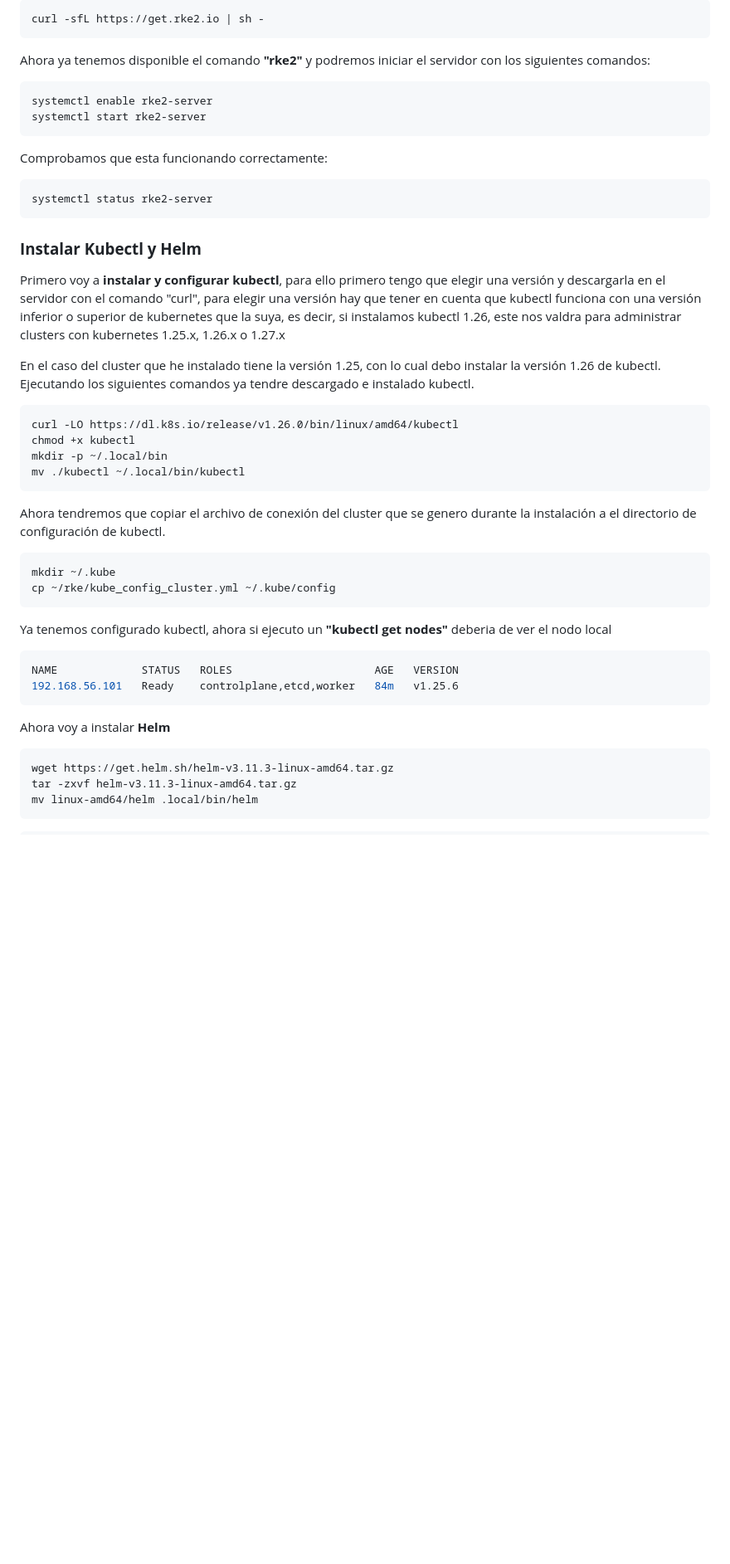
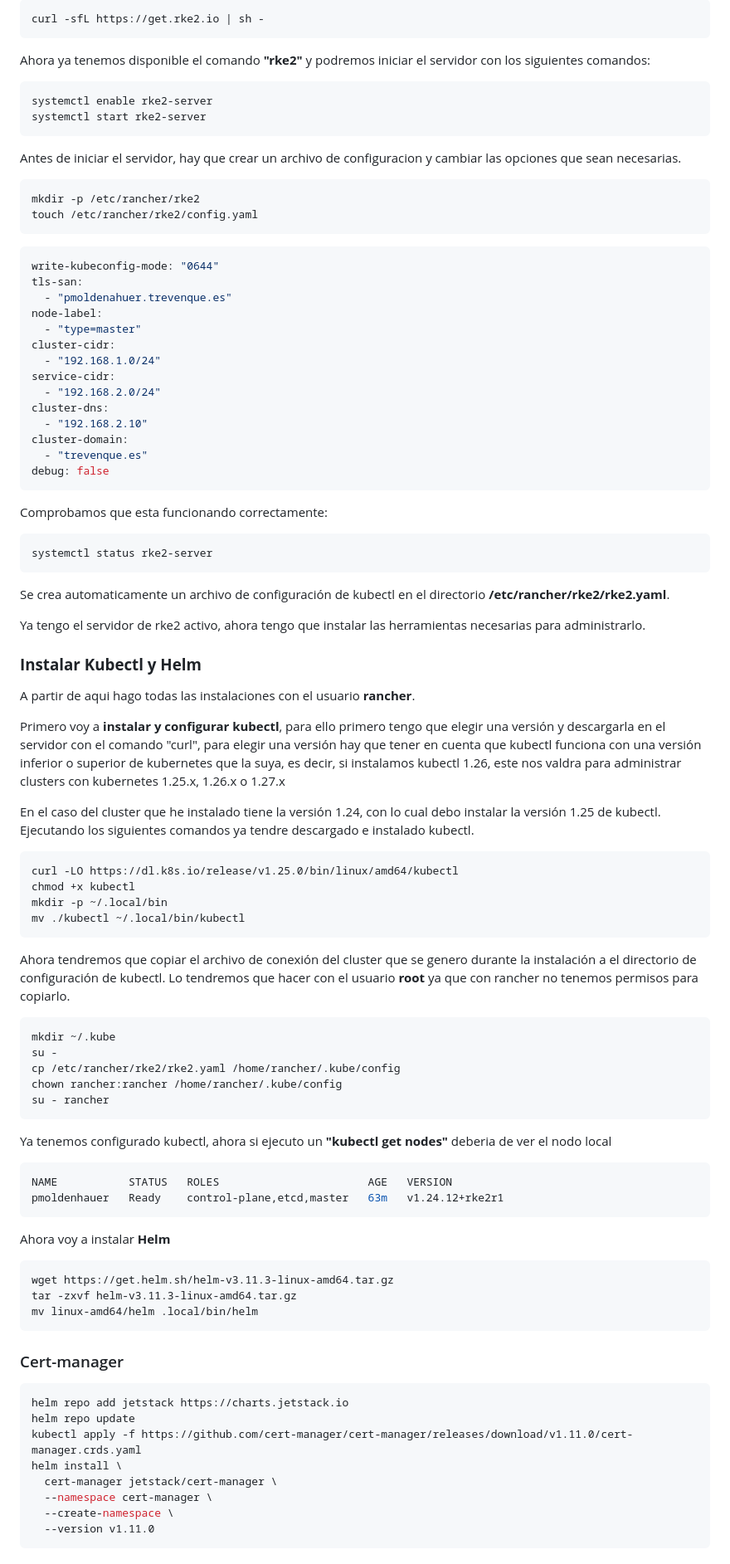
Before and after one commit to firex20/ProyectoFinalCiclo, a Markdown page: InstalacionRancher/readme.md, the part around the change printed below. Shown: that part at 83% size. GitHub-like rendering; blank space fills up the shorter version.

Commit message:
Avanzada documentacion, rancher instalado

````diff
--- a/InstalacionRancher/readme.md
+++ b/InstalacionRancher/readme.md
@@ -229,38 +233,69 @@ systemctl enable rke2-server
 systemctl start rke2-server
 ```
 
+Antes de iniciar el servidor, hay que crear un archivo de configuracion y cambiar las opciones que sean necesarias.
+
+```console
+mkdir -p /etc/rancher/rke2
+touch /etc/rancher/rke2/config.yaml
+```
+
+```yaml
+write-kubeconfig-mode: "0644"
+tls-san:
+  - "pmoldenahuer.trevenque.es"
+node-label:
+  - "type=master"
+cluster-cidr:
+  - "192.168.1.0/24"
+service-cidr:
+  - "192.168.2.0/24"
+cluster-dns:
+  - "192.168.2.10"
+cluster-domain:
+  - "trevenque.es"
+debug: false
+```
+
 Comprobamos que esta funcionando correctamente:
 
 ```console
 systemctl status rke2-server
 ```
 
+Se crea automaticamente un archivo de configuración de kubectl en el directorio **/etc/rancher/rke2/rke2.yaml**.
+
+Ya tengo el servidor de rke2 activo, ahora tengo que instalar las herramientas necesarias para administrarlo.
 
 ### **Instalar Kubectl y Helm**
+A partir de aqui hago todas las instalaciones con el usuario **rancher**.
 
 Primero voy a **instalar y configurar kubectl**, para ello primero tengo que elegir una versión y descargarla en el servidor con el comando "curl", para elegir una versión hay que tener en cuenta que kubectl funciona con una versión inferior o superior de kubernetes que la suya, es decir, si instalamos kubectl 1.26, este nos valdra para administrar clusters con kubernetes 1.25.x, 1.26.x o 1.27.x
 
-En el caso del cluster que he instalado tiene la versión 1.25, con lo cual debo instalar la versión 1.26 de kubectl. Ejecutando los siguientes comandos ya tendre descargado e instalado kubectl.
+En el caso del cluster que he instalado tiene la versión 1.24, con lo cual debo instalar la versión 1.25 de kubectl. Ejecutando los siguientes comandos ya tendre descargado e instalado kubectl.
 
 ```console
-curl -LO https://dl.k8s.io/release/v1.26.0/bin/linux/amd64/kubectl
+curl -LO https://dl.k8s.io/release/v1.25.0/bin/linux/amd64/kubectl
 chmod +x kubectl
 mkdir -p ~/.local/bin
 mv ./kubectl ~/.local/bin/kubectl
 ```
 
-Ahora tendremos que copiar el archivo de conexión del cluster que se genero durante la instalación a el directorio de configuración de kubectl.
+Ahora tendremos que copiar el archivo de conexión del cluster que se genero durante la instalación a el directorio de configuración de kubectl. Lo tendremos que hacer con el usuario **root** ya que con rancher no tenemos permisos para copiarlo.
 
 ```console
 mkdir ~/.kube
-cp ~/rke/kube_config_cluster.yml ~/.kube/config
+su -
+cp /etc/rancher/rke2/rke2.yaml /home/rancher/.kube/config
+chown rancher:rancher /home/rancher/.kube/config
+su - rancher
 ```
 
 Ya tenemos configurado kubectl, ahora si ejecuto un **"kubectl get nodes"** deberia de ver el nodo local
 
 ```console
-NAME             STATUS   ROLES                      AGE   VERSION
-192.168.56.101   Ready    controlplane,etcd,worker   84m   v1.25.6
+NAME           STATUS   ROLES                       AGE   VERSION
+pmoldenhauer   Ready    control-plane,etcd,master   63m   v1.24.12+rke2r1
 ```
 
 Ahora voy a instalar **Helm**
@@ -271,4 +306,15 @@ tar -zxvf helm-v3.11.3-linux-amd64.tar.gz
 mv linux-amd64/helm .local/bin/helm
 ```
 
+### Cert-manager
+
+```console
+helm repo add jetstack https://charts.jetstack.io
+helm repo update
+kubectl apply -f https://github.com/cert-manager/cert-manager/releases/download/v1.11.0/cert-manager.crds.yaml
+helm install \
+  cert-manager jetstack/cert-manager \
+  --namespace cert-manager \
+  --create-namespace \
+  --version v1.11.0
 ```
````
Also changed, not shown: other parts of InstalacionRancher/readme.md (+12 -2 lines), README.md (+1 -0 lines).
